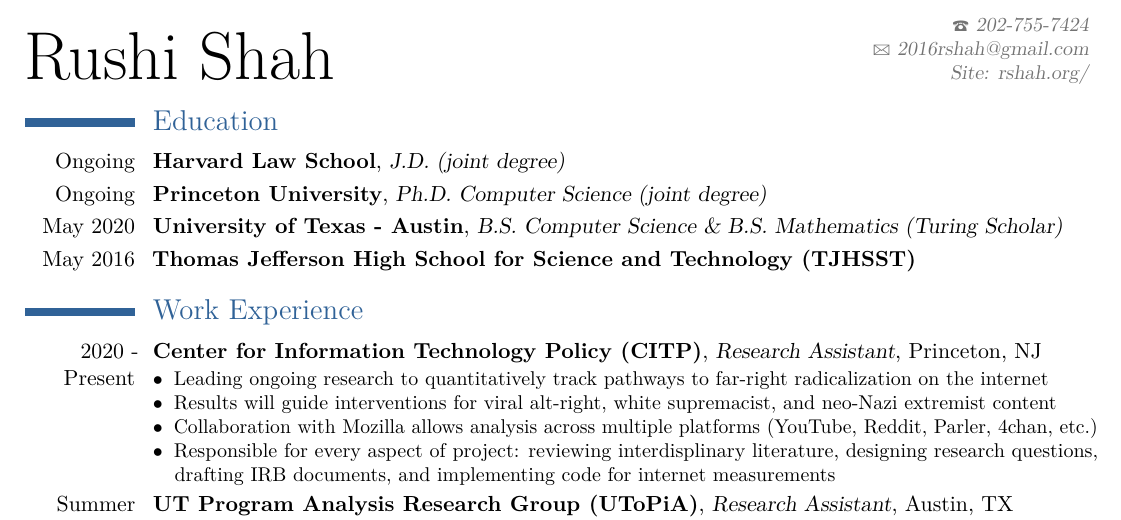
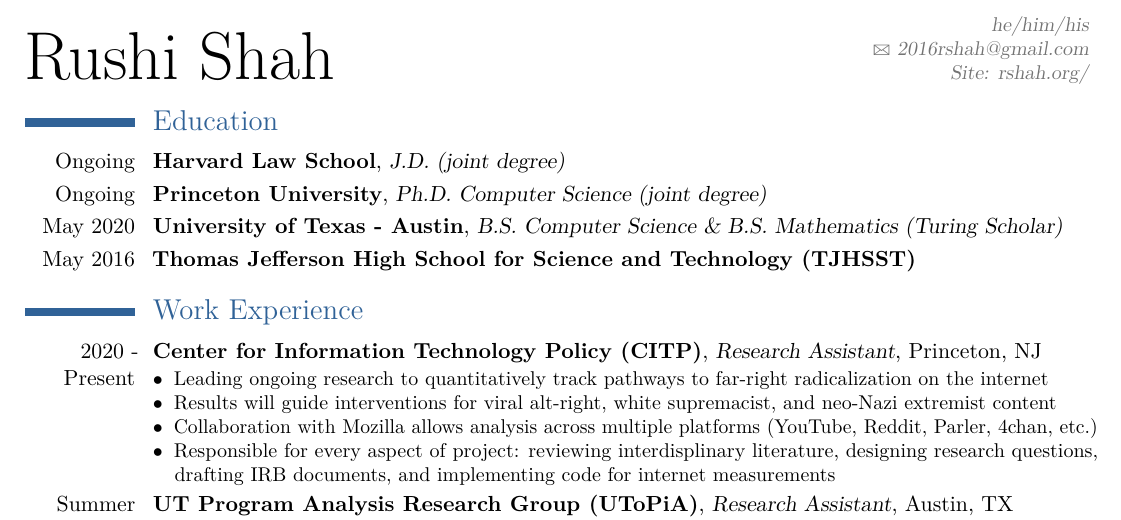
Before and after one commit to 2016rshah/resume, a LaTeX CV (latex_resume/Rushi_Shah_Resume.tex, which reads latex_resume/moderncvstyleclassic.sty): part of the page, cut at the place of the change. Compiled offline with pdfLaTeX.

Commit message:
Added pronouns to resume

```diff
--- a/latex_resume/Rushi_Shah_Resume.tex
+++ b/latex_resume/Rushi_Shah_Resume.tex
@@ -52,12 +52,13 @@
 \familyname{Shah} % Your last name
 
 % All information in this block is optional, comment out any lines you don't need
-% \title{Curriculum Vitae}
+% \title{he/him/his}
 % \address{7609 Leonard Drive}{Falls Church, VA 22043}
 \email{2016rshah@gmail.com}
 \homepage{rshah.org}{Site: rshah.org/} % The first argument is the url for the clickable link, the second argument is the url displayed in the template - this allows special characters to be displayed such as the tilde in this example
 % \github{2016rshah}
-\phone{202-755-7424}
+% \pronouns{he/him/his}
+\phone{he/him/his}
 
 %----------------------------------------------------------------------------------------
 
--- a/latex_resume/moderncvstyleclassic.sty
+++ b/latex_resume/moderncvstyleclassic.sty
@@ -111,7 +111,8 @@
       \ifthenelse{\isundefined{\@addressstreet}}{}{\makenewline\addresssymbol\@addressstreet%
         \ifthenelse{\equal{\@addresscity}{}}{}{\makenewline\@addresscity}}% if \addresstreet is defined, \addresscity will always be defined but could be empty
       \ifthenelse{\isundefined{\@mobile}}{}{\makenewline\mobilesymbol\@mobile}%
-      \ifthenelse{\isundefined{\@phone}}{}{\makenewline\phonesymbol\@phone}%
+      \ifthenelse{\isundefined{\@phone}}{}{\makenewline\@phone}%
+      % \ifthenelse{\isundefined{\@pronouns}}{}{\makenewline\@pronouns}%
       \ifthenelse{\isundefined{\@fax}}{}{\makenewline\faxsymbol\@fax}%
       \ifthenelse{\isundefined{\@email}}{}{\makenewline\emailsymbol\emaillink{\@email}}%
       \ifthenelse{\isundefined{\@homepage}}{}{%
@@ -267,6 +268,7 @@
         \ifthenelse{\equal{\@addresscity}{}}{}{\makenewline\@addresscity}}%
       \ifthenelse{\isundefined{\@mobile}}{}{\makenewline\mobilesymbol\@mobile}%
       \ifthenelse{\isundefined{\@phone}}{}{\makenewline\phonesymbol\@phone}%
+      \ifthenelse{\isundefined{\@pronouns}}{}{\makenewline\@pronouns}%
       \ifthenelse{\isundefined{\@fax}}{}{\makenewline\faxsymbol\@fax}%
       \ifthenelse{\isundefined{\@email}}{}{\makenewline\emailsymbol\emaillink{\@email}}%
      \ifthenelse{\isundefined{\@homepage}}{}{%
```
Also changed, not shown: latex_resume/Rushi_Shah_Resume_BW.tex (+1 -1 lines), Rushi_Shah_Resume.pdf, Rushi_Shah_Resume_BW.pdf, latex_resume/Rushi_Shah_Resume.pdf, latex_resume/Rushi_Shah_Resume_BW.pdf.
